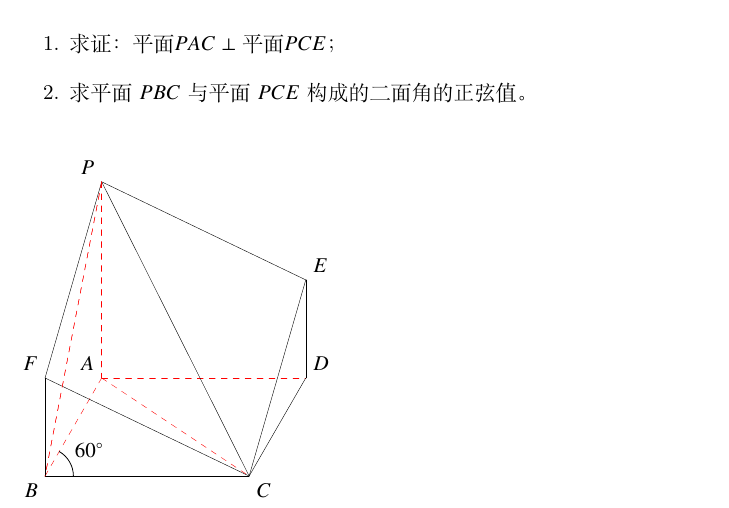
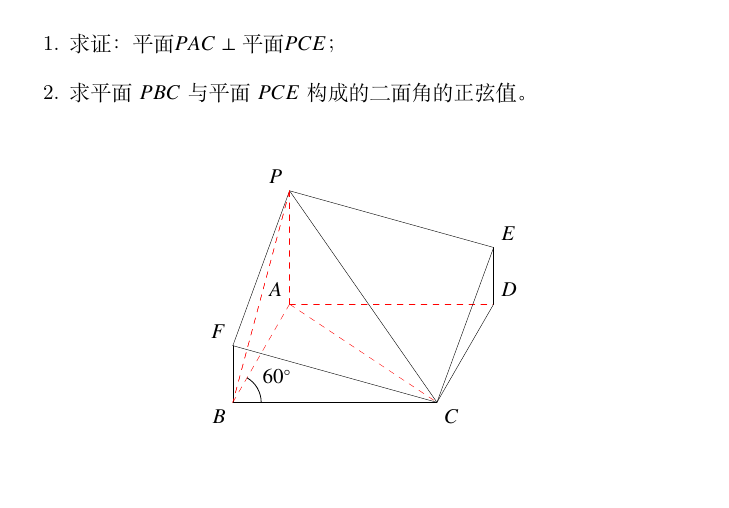
Before and after one commit to registor/TeXFAQMWE, a LaTeX document (tiz-euclide/angle01/main.tex): part of the page, cut so that both start at the same text, the shorter picture padded with empty space. Compiled offline with XeLaTeX.

Commit message:
将angle01修订为按相对坐标的计算各个点

```diff
--- a/planegeometry/angle01/main.tex
+++ b/tiz-euclide/angle01/main.tex
@@ -37,13 +36,10 @@ $AP = AB = 2BF = 2DE = 2$.
     % 标记线段B、点符号
     \tkzLabelPoints[below left](B)
     \tkzLabelPoints[below right](C)
-    % 定义B出发60度的线
-    \tkzDefShiftPoint[B](60:2){b}
-    % 定义C出发60度的线
-    \tkzDefShiftPoint[C](60:2){c}
-    % 求交点A,D
-    \tkzInterLL(B,b)(R,S) \tkzGetPoint{A}
-    \tkzInterLL(C,c)(R,S) \tkzGetPoint{D}
+    % 利用相对位置，用极坐标定义D点
+    \tkzDefShiftPoint[C](60:2){D}
+    % 利用相对位置，计算并定义平行四边形最后A
+    \tkzDefPointWith[colinear= at D](C,B) \tkzGetPoint{A}
     % 标记线段A、D端点符号
     \tkzLabelPoints[above left](A)
     \tkzLabelPoints[above right](D)
@@ -52,12 +48,12 @@ $AP = AB = 2BF = 2DE = 2$.
     \tkzDrawSegments[color=red, dashed](B,A)
     % 绘制实线线段CD
     \tkzDrawSegments(C,D)
-    % 定义A出发90度，长度为3.46的点P
-    \tkzDefShiftPoint[A](90:3.46){P}
-    % 定义A出发90度，长度为1.73的点F
-    \tkzDefShiftPoint[B](90:1.73){F}
-    % 定义A出发90度，长度为1.73的点E
-    \tkzDefShiftPoint[D](90:1.73){E}
+    % 定义过A点垂直于AD，长度为3.46个单位长度的点P
+    \tkzDefPointWith[orthogonal normed,K=2](A,D) \tkzGetPoint{P}
+    % 定义过D点垂直于DA，长度为1.73个单位长度的点E
+    \tkzDefPointWith[orthogonal normed,K=-1](D,A) \tkzGetPoint{E}
+    % 定义过B点垂直于BC，长度为1.73个单位长度的点F
+    \tkzDefPointWith[orthogonal normed,K=1](B,C) \tkzGetPoint{F}
     % 标记P、F、E端点符号
     \tkzLabelPoints[above left](P)
     \tkzLabelPoints[above left](F)
```
Also changed, not shown: planegeometry/angle01/main.pdf (deleted), tiz-euclide/angle01/main.pdf (added), tiz-euclide/angleproof-floatrow/main.pdf (renamed from planegeometry/angleproof-floatrow/main.pdf), tiz-euclide/angleproof-floatrow/main.tex (renamed from planegeometry/angleproof-floatrow/main.tex), tiz-euclide/angle01/main.tex (5 more changed lines).
